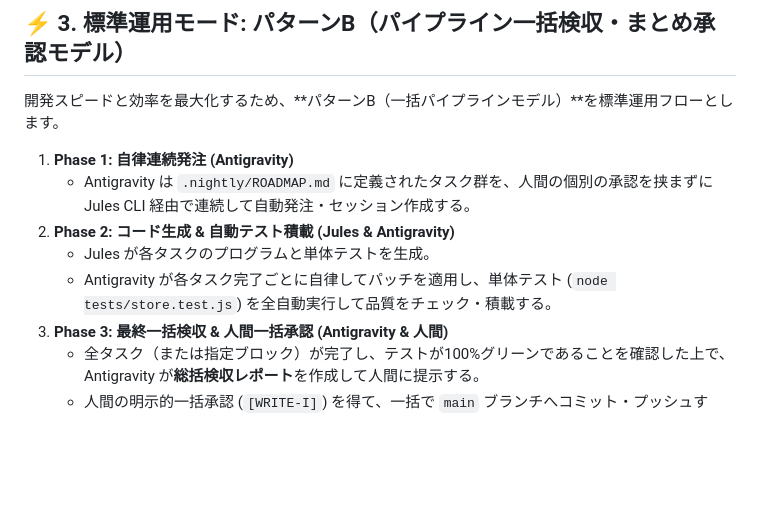
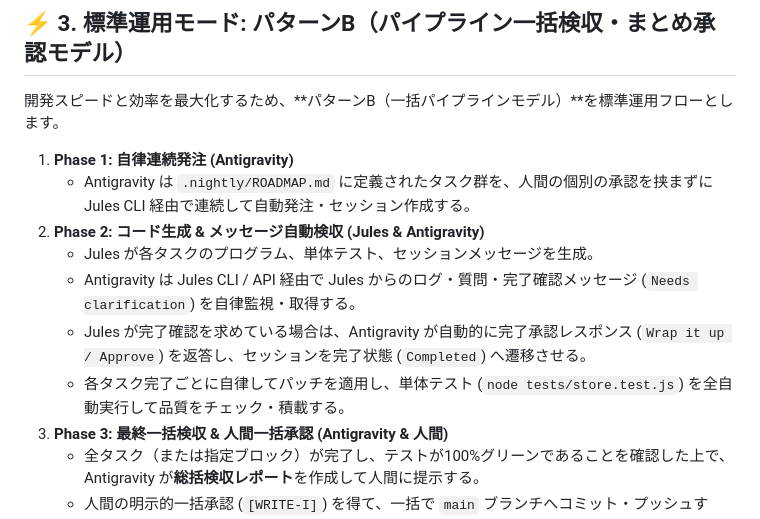
Before and after one commit to a19156664-bot/jules-loop-test, a Markdown page: AGENTS.md, the part around the change. Drawn GitHub-style; blank space fills up the shorter version.

Commit message:
docs: add Jules message inspection and auto-reply rule to AGENTS.md

```diff
--- a/AGENTS.md
+++ b/AGENTS.md
@@ -29,9 +29,11 @@
 
 1. **Phase 1: 自律連続発注 (Antigravity)**
    - Antigravity は `.nightly/ROADMAP.md` に定義されたタスク群を、人間の個別の承認を挟まずに Jules CLI 経由で連続して自動発注・セッション作成する。
-2. **Phase 2: コード生成 & 自動テスト積載 (Jules & Antigravity)**
-   - Jules が各タスクのプログラムと単体テストを生成。
-   - Antigravity が各タスク完了ごとに自律してパッチを適用し、単体テスト (`node tests/store.test.js`) を全自動実行して品質をチェック・積載する。
+2. **Phase 2: コード生成 & メッセージ自動検収 (Jules & Antigravity)**
+   - Jules が各タスクのプログラム、単体テスト、セッションメッセージを生成。
+   - Antigravity は Jules CLI / API 経由で Jules からのログ・質問・完了確認メッセージ (`Needs clarification`) を自律監視・取得する。
+   - Jules が完了確認を求めている場合は、Antigravity が自動的に完了承認レスポンス (`Wrap it up / Approve`) を返答し、セッションを完了状態 (`Completed`) へ遷移させる。
+   - 各タスク完了ごとに自律してパッチを適用し、単体テスト (`node tests/store.test.js`) を全自動実行して品質をチェック・積載する。
 3. **Phase 3: 最終一括検収 & 人間一括承認 (Antigravity & 人間)**
    - 全タスク（または指定ブロック）が完了し、テストが100%グリーンであることを確認した上で、Antigravity が**総括検収レポート**を作成して人間に提示する。
    - 人間の明示的一括承認 (`[WRITE-I]`) を得て、一括で `main` ブランチへコミット・プッシュする。
```
